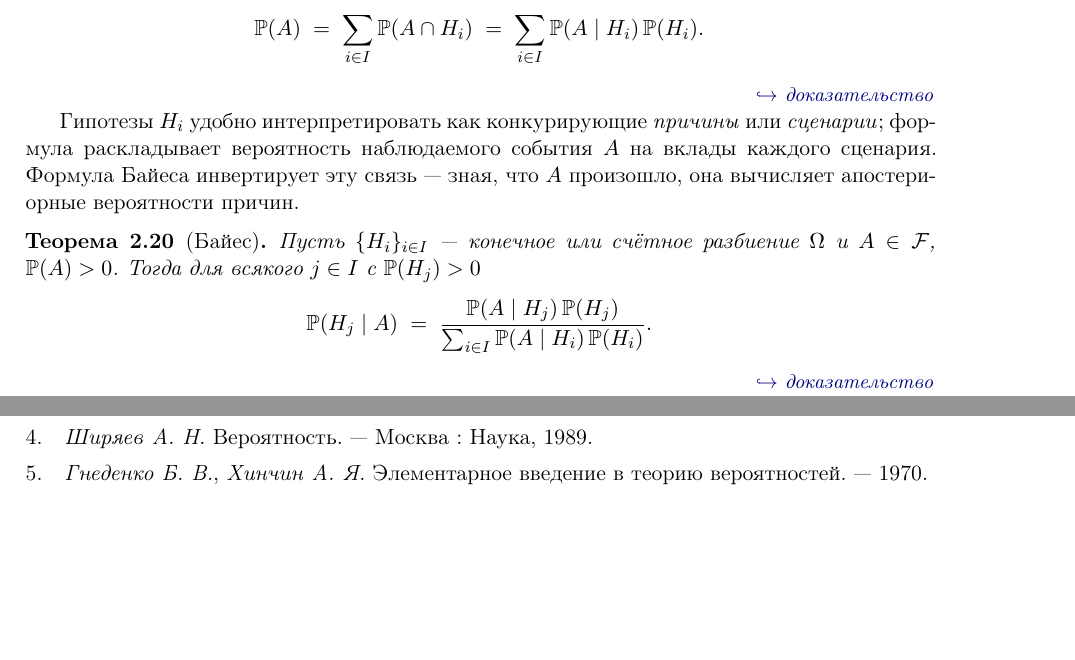
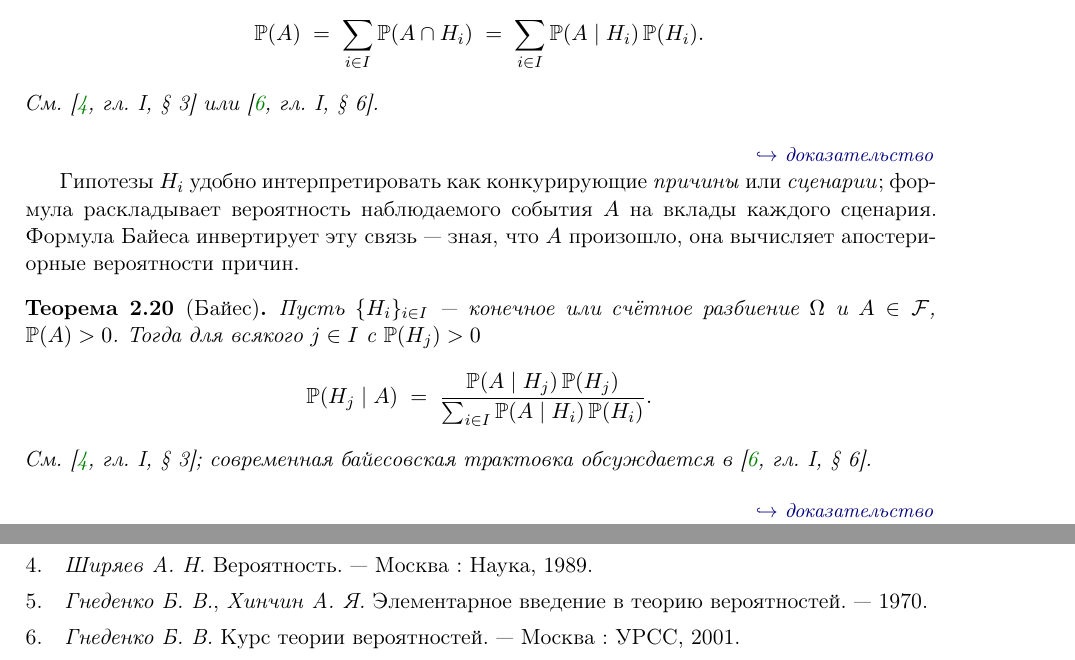
Before and after one commit to jqnfxa/mipt_masters, a LaTeX thesis (book-ru.tex, which reads core/1.2-probability-stats/ru/02-conditional-bayes.tex): two parts of pages 69 and 110 of 110, joined at a grey line, cut so that both start at the same text, the shorter picture padded with empty space. Compiled offline with pdfLaTeX.

Commit message:
docs(1.2.02, ru): add citation sentences to mirror cross-check edits
The English version's commit decbc5d added pointers to Shiryaev and
Gnedenko after the total-probability and Bayes theorem statements;
add the equivalent sentences to the Russian version so the two
editions remain content-equivalent.

```diff
--- a/core/1.2-probability-stats/ru/02-conditional-bayes.tex
+++ b/core/1.2-probability-stats/ru/02-conditional-bayes.tex
@@ -50,6 +50,7 @@
 \[
   \Prob(A) \;=\; \sum_{i \in I} \Prob(A \cap H_i) \;=\; \sum_{i \in I} \Prob(A \mid H_i)\, \Prob(H_i).
 \]
+См.~\cite[гл.~I, \S~3]{Shiryaev1989} или~\cite[гл.~I, \S~6]{Gnedenko2001}.
 \end{theorem}
 \proofof{total-probability}
 
@@ -61,6 +62,7 @@
 \[
   \Prob(H_j \mid A) \;=\; \frac{\Prob(A \mid H_j)\, \Prob(H_j)}{\sum_{i \in I} \Prob(A \mid H_i)\, \Prob(H_i)}.
 \]
+См.~\cite[гл.~I, \S~3]{Shiryaev1989}; современная байесовская трактовка обсуждается в~\cite[гл.~I, \S~6]{Gnedenko2001}.
 \end{theorem}
 \proofof{bayes}
 
```
